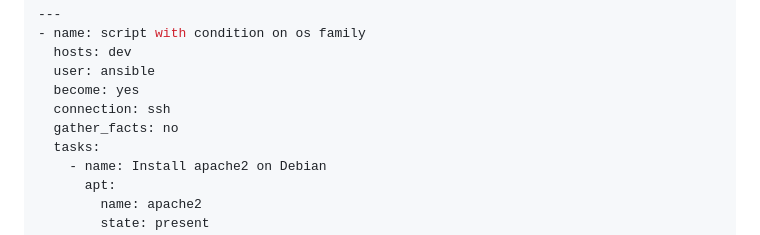
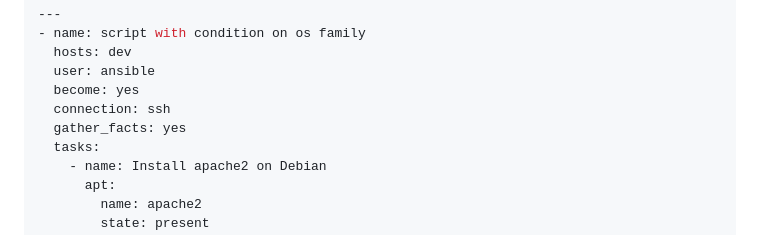
Before and after one commit to sakit333/sak_shetty_DevOps_JSP, a Markdown page: ansible/scripts.md, the part around the change. Rendered like a GitHub page.

```diff
--- a/ansible/scripts.md
+++ b/ansible/scripts.md
@@ -195,7 +195,7 @@
   user: ansible
   become: yes
   connection: ssh
-  gather_facts: no
+  gather_facts: yes
   tasks:
     - name: Install apache2 on Debian
       apt:
```
